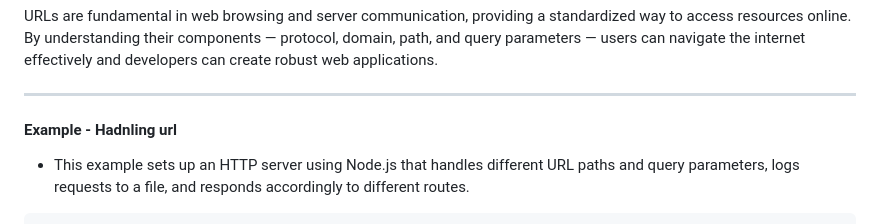
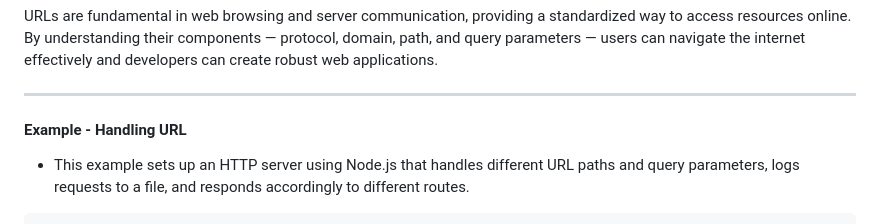
Before and after one commit to Akmeena4u/Web-Development-Bootcamp, a Markdown page: 005_Node.js/003_Https server using Nodejs/003_Handling Urls.md, the part around the change. Drawn GitHub-style.

````diff
--- a/005_Node.js/003_Https server using Nodejs/003_Handling Urls.md
+++ b/005_Node.js/003_Https server using Nodejs/003_Handling Urls.md
@@ -51,7 +51,7 @@ URLs are fundamental in web browsing and server communication, providing a stand
 
 ---
 
-#### Example - Hadnling url
+#### Example - Handling URL
 - This example sets up an HTTP server using Node.js that handles different URL paths and query parameters, logs requests to a file, and responds accordingly to different routes.
 
 ```javascript
````
